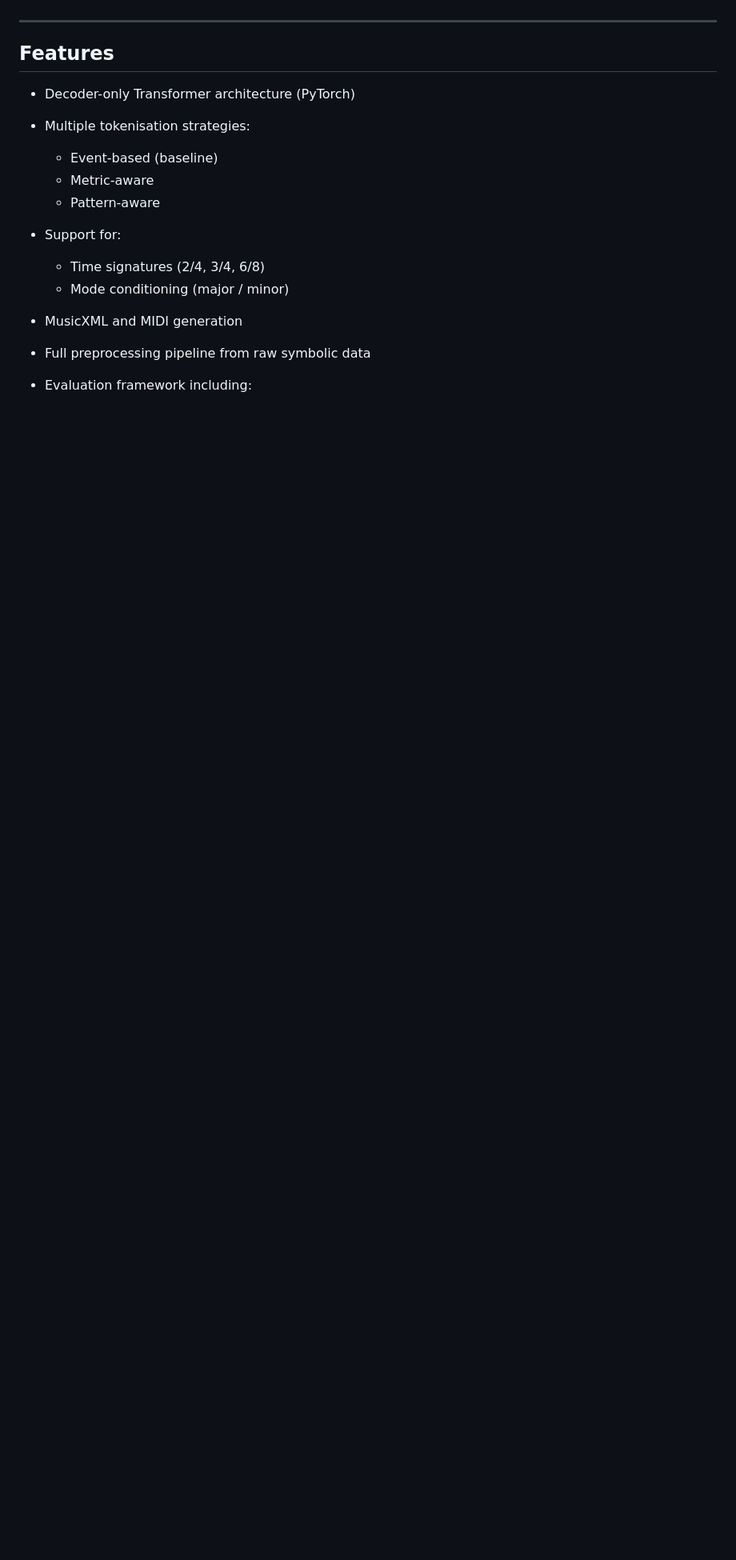
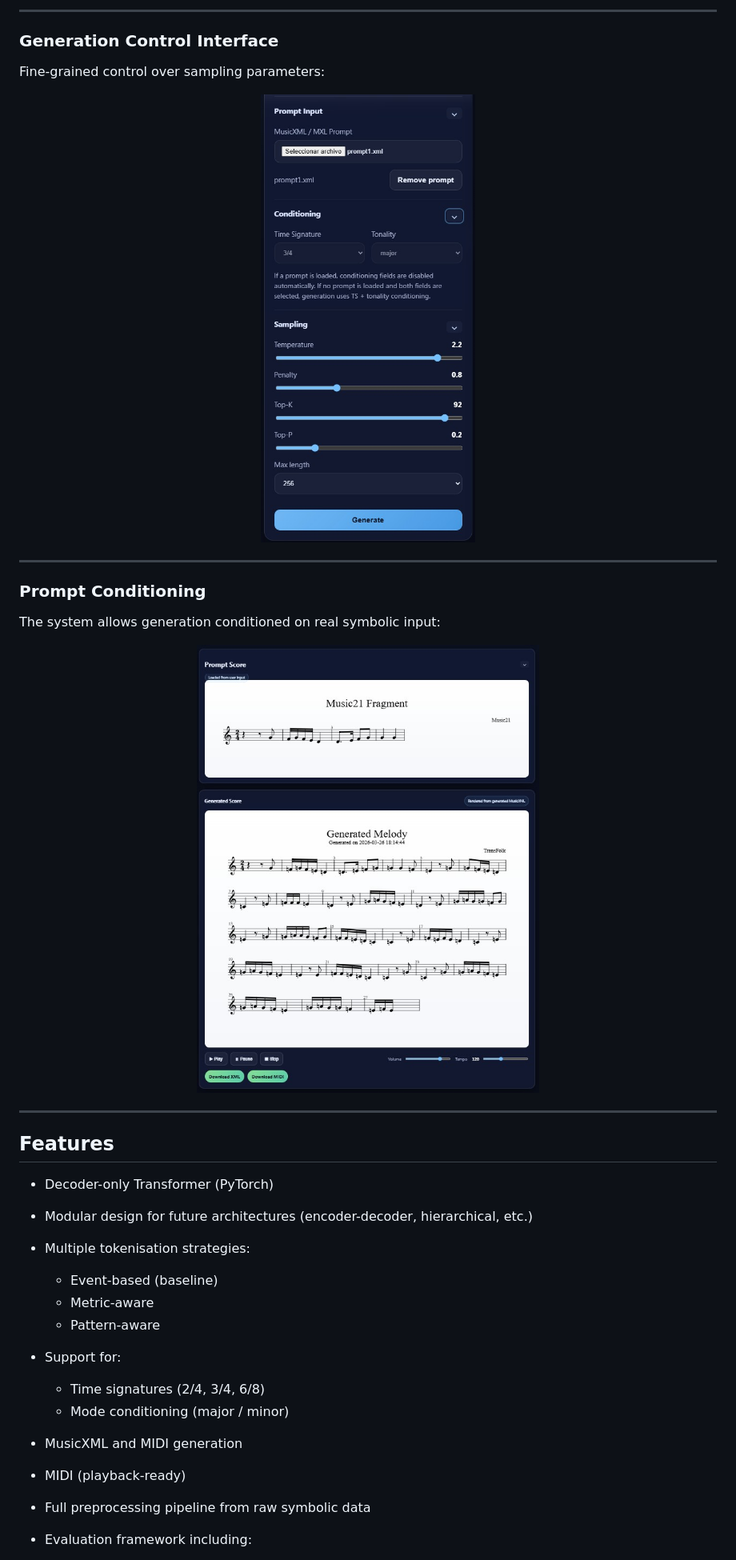
Before and after one commit to BrianComposer/TransFolk, a Markdown page: README.md, the part around one of its changes. Shown at 80% size. Rendered like a GitHub page; pictures changed too: doc/images/melody_prompt.jpg (added), doc/images/parameters.jpg (added); blank space fills up the shorter version.

Commit message:
Readme ready

```diff
--- a/README.md
+++ b/README.md
@@ -6,9 +38,31 @@ The system is designed to study how different symbolic representations affect mu
+---
+
+### Generation Control Interface
+
+Fine-grained control over sampling parameters:
+
+<p align="center">
+  <img src="doc/images/parameters.jpg" width="60%">
+</p>
+
+---
+
+### Prompt Conditioning
+
+The system allows generation conditioned on real symbolic input:
+
+<p align="center">
+  <img src="doc/images/melody_prompt.jpg" width="85%">
+</p>
+
 
 ---
 
 ## Features
 
-* Decoder-only Transformer architecture (PyTorch)
+* Decoder-only Transformer (PyTorch)
+* Modular design for future architectures (encoder-decoder, hierarchical, etc.)
+
 * Multiple tokenisation strategies:
 
   * Event-based (baseline)
@@ -19,5 +73,6 @@ The system is designed to study how different symbolic representations affect mu
   * Time signatures (2/4, 3/4, 6/8)
   * Mode conditioning (major / minor)
 * MusicXML and MIDI generation
+* MIDI (playback-ready)
 * Full preprocessing pipeline from raw symbolic data
 * Evaluation framework including:
```
Also changed, not shown: other parts of README.md (+34 -3 lines), doc/images/melody1.jpg (added), doc/images/melody2.jpg (added), doc/images/modelinfo.jpg (added), 1 other file.
